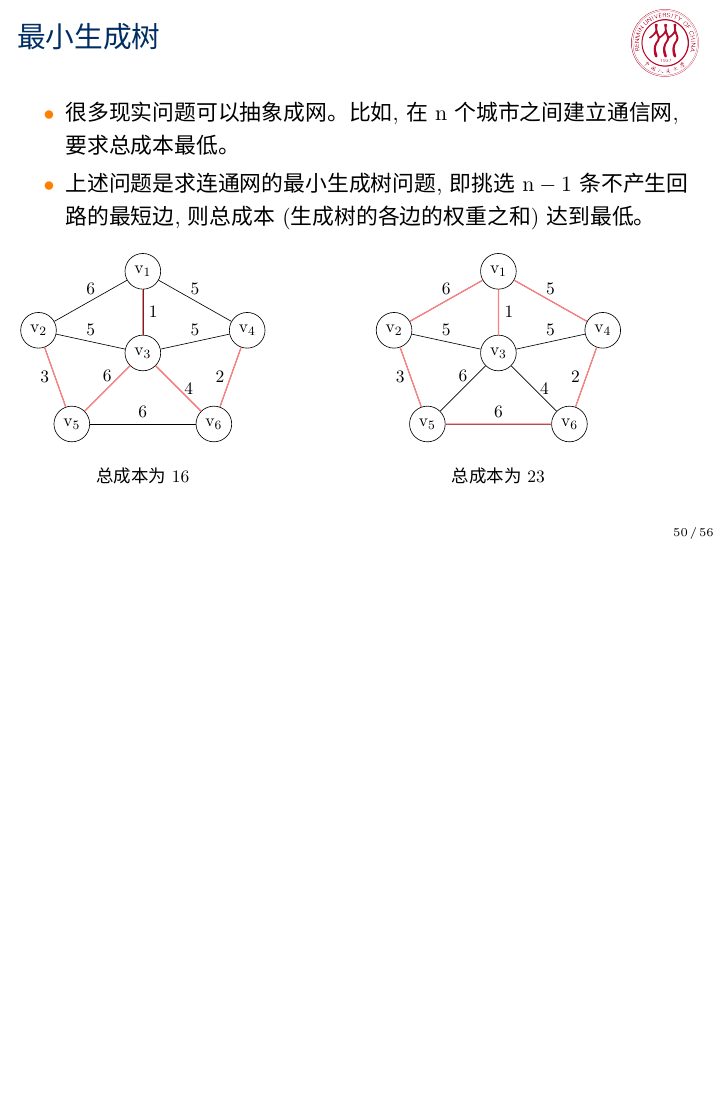
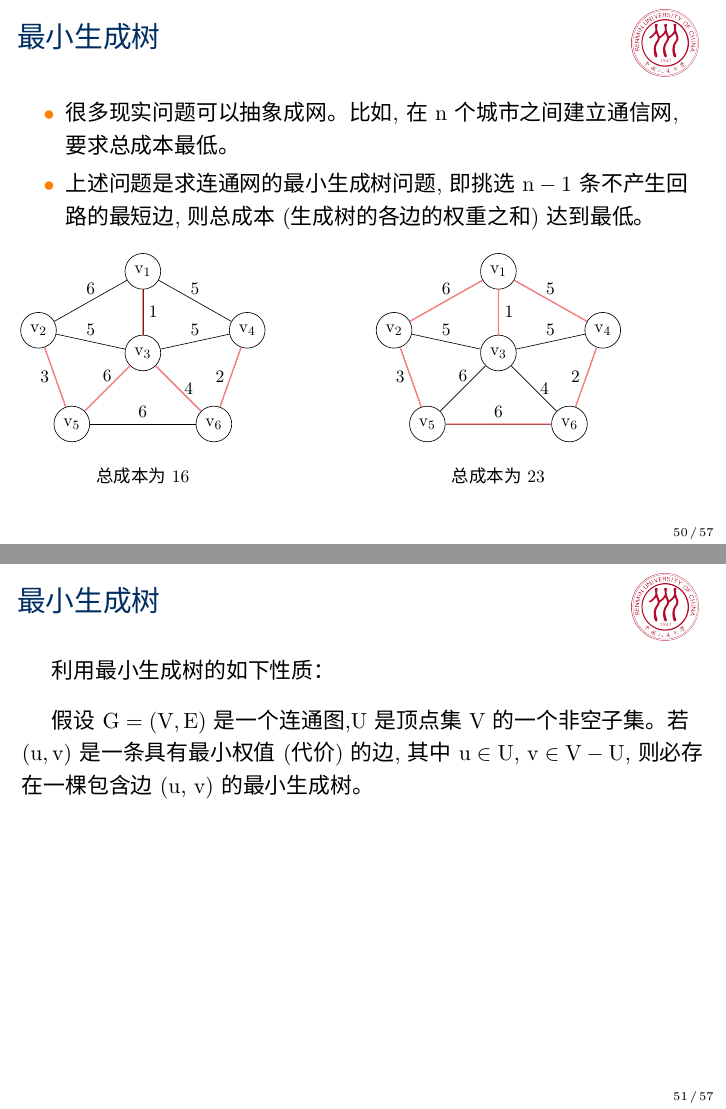
Before and after one commit to iamxiatian/course_ds, LaTeX slides (ds.tex, which reads graph.tex): page 50 of 56 before the commit and pages 50 and 51 of 57 after it, the two joined at a grey line, the shorter picture padded with empty space. Compiled offline with XeLaTeX; a missing font is replaced by an installed copy or a similar font.

Commit message:
加入图编译后的结果

```diff
--- a/graph.tex
+++ b/graph.tex
@@ -1250,6 +1250,20 @@
   \end{columns}
 \end{frame}
 
+\begin{frame}[fragile]
+  \frametitle{最小生成树}
+  利用最小生成树的如下性质：
+
+  假设$G=(V, E)$是一个连通图,$U$是顶点集$V$的一个非空子集。若 $(u, v)$是一条具有
+  最小权值(代价)的边,其中$u \in U$, $v \in V-U$, 则必存在一棵包含边(u, v)的最小生
+  成树。
+
+  \begin{tikzpicture}[]
+    \draw node[](ls) {}
+    node[] (rs) {};
+  \end{tikzpicture}
+\end{frame}
+
 \begin{frame}[fragile, allowframebreaks]
   \frametitle{Prim MST}
   \begin{minted}[fontsize=\scriptsize]{java}
```
Also changed, not shown: pdf/graph.pdf (added).
